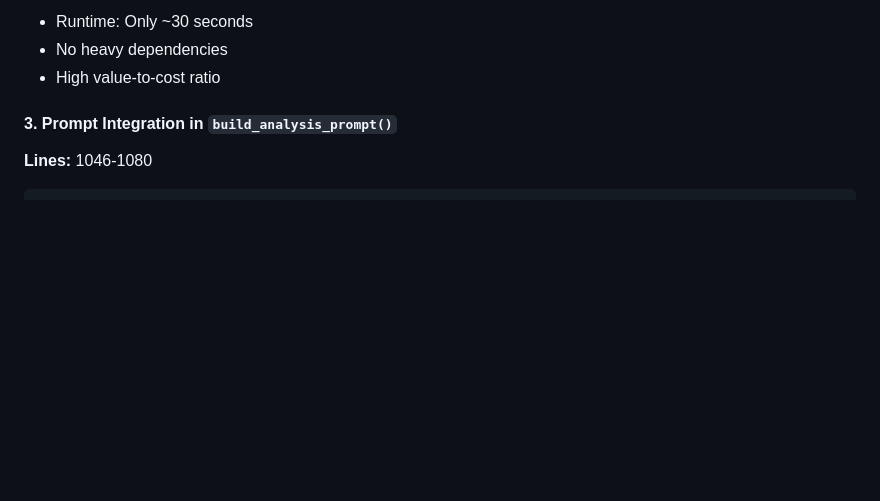
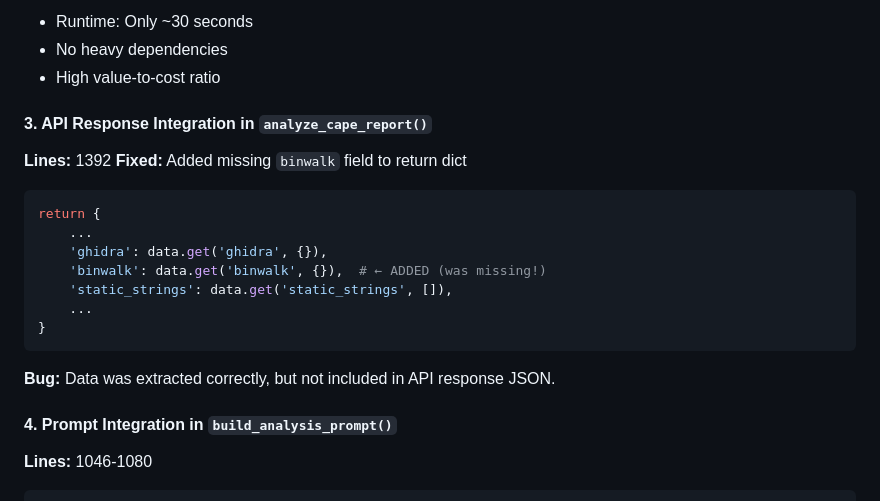
Before and after one commit to icepaule/IcePorge, a Markdown page: docs/BINWALK-INTEGRATION.md, the part around the change. GitHub-like rendering; blank space fills up the shorter version.

````diff
--- a/docs/BINWALK-INTEGRATION.md
+++ b/docs/BINWALK-INTEGRATION.md
@@ -108,7 +108,23 @@ if resolved_binary:
 - No heavy dependencies
 - High value-to-cost ratio
 
-#### 3. Prompt Integration in `build_analysis_prompt()`
+#### 3. API Response Integration in `analyze_cape_report()`
+**Lines:** 1392
+**Fixed:** Added missing `binwalk` field to return dict
+
+```python
+return {
+    ...
+    'ghidra': data.get('ghidra', {}),
+    'binwalk': data.get('binwalk', {}),  # ← ADDED (was missing!)
+    'static_strings': data.get('static_strings', []),
+    ...
+}
+```
+
+**Bug:** Data was extracted correctly, but not included in API response JSON.
+
+#### 4. Prompt Integration in `build_analysis_prompt()`
 **Lines:** 1046-1080
 
 ```python
````
Also changed, not shown: docs/CHANGELOG-2026-08.md (+26 -0 lines), docs/TROUBLESHOOTING.md (+93 -0 lines).
